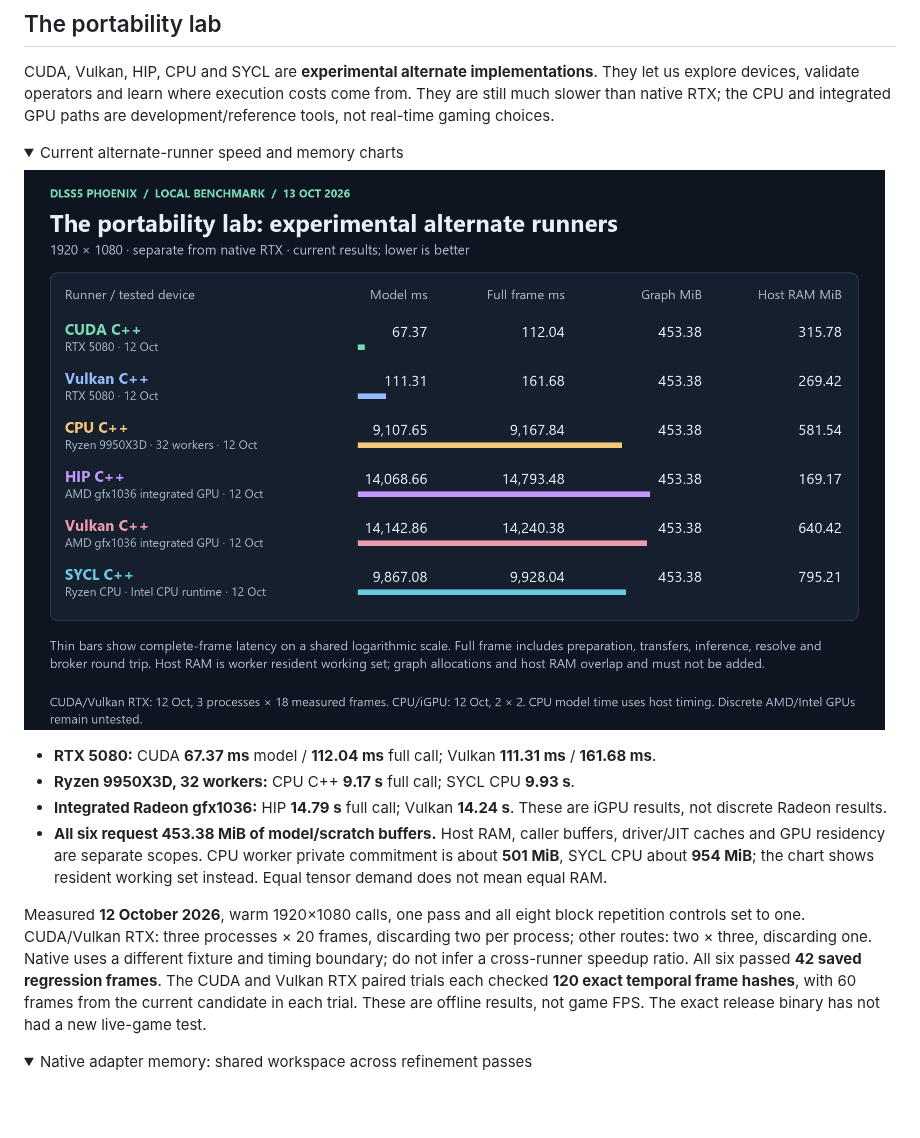
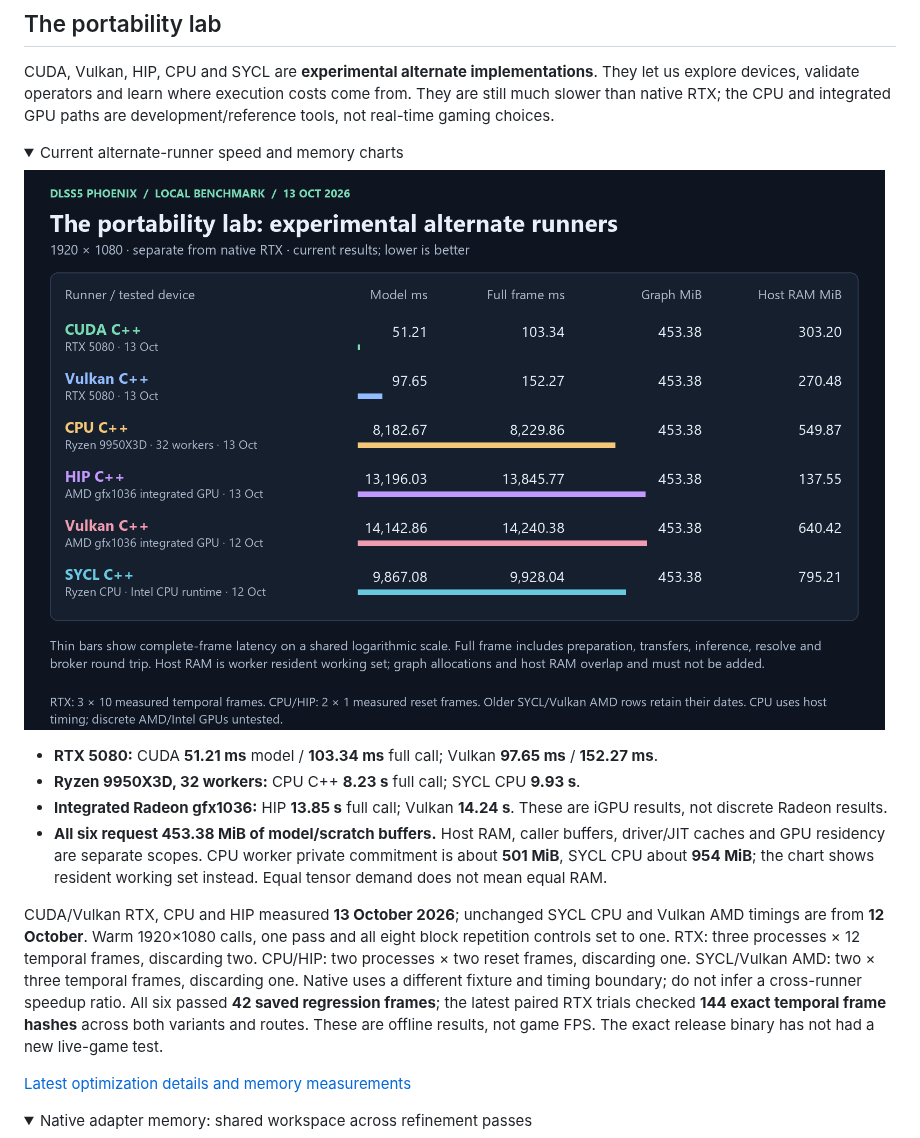
Before and after one commit to RazvanManolache/dlss5-phoenix-addon, a Markdown page: README.md, the part around the change. Rendered like a GitHub page; pictures changed too: docs/benchmarks/2026-10-13/portable-runners.png; folded sections open; blank space fills up the shorter version.

Commit message:
Refresh published portable benchmarks for the validated runner build

```diff
--- a/README.md
+++ b/README.md
@@ -180,25 +180,29 @@ GPU paths are development/reference tools, not real-time gaming choices.
 
 ![Experimental alternate runners: current 1080p model and full-call times, owned buffers and worker RAM on the specified hardware](docs/benchmarks/2026-10-13/portable-runners.png)
 
-- **RTX 5080:** CUDA **67.37 ms** model / **112.04 ms** full call;
-  Vulkan **111.31 ms** / **161.68 ms**.
-- **Ryzen 9950X3D, 32 workers:** CPU C++ **9.17 s** full call;
+- **RTX 5080:** CUDA **51.21 ms** model / **103.34 ms** full call;
+  Vulkan **97.65 ms** / **152.27 ms**.
+- **Ryzen 9950X3D, 32 workers:** CPU C++ **8.23 s** full call;
   SYCL CPU **9.93 s**.
-- **Integrated Radeon gfx1036:** HIP **14.79 s** full call;
+- **Integrated Radeon gfx1036:** HIP **13.85 s** full call;
   Vulkan **14.24 s**. These are iGPU results, not discrete Radeon results.
 - **All six request 453.38 MiB of model/scratch buffers.** Host RAM, caller
   buffers, driver/JIT caches and GPU residency are separate scopes. CPU worker
   private commitment is about **501 MiB**, SYCL CPU about **954 MiB**; the chart
   shows resident working set instead. Equal tensor demand does not mean equal RAM.
 
-Measured **12 October 2026**, warm 1920×1080 calls, one pass and all eight block
-repetition controls set to one. CUDA/Vulkan RTX: three processes × 20 frames,
-discarding two per process; other routes: two × three, discarding one. Native
-uses a different fixture and timing boundary; do not infer a cross-runner
-speedup ratio. All six passed **42 saved regression frames**. The CUDA and
-Vulkan RTX paired trials each checked **120 exact temporal frame hashes**, with
-60 frames from the current candidate in each trial. These are offline results,
-not game FPS. The exact release binary has not had a new live-game test.
+CUDA/Vulkan RTX, CPU and HIP measured **13 October 2026**; unchanged SYCL CPU
+and Vulkan AMD timings are from **12 October**. Warm 1920×1080 calls, one pass
+and all eight block repetition controls set to one. RTX: three processes × 12
+temporal frames, discarding two. CPU/HIP: two processes × two reset frames,
+discarding one. SYCL/Vulkan AMD: two × three temporal frames, discarding one.
+Native uses a different fixture and timing boundary; do not infer a cross-runner
+speedup ratio. All six passed **42 saved regression frames**; the latest paired
+RTX trials checked **144 exact temporal frame hashes** across both variants and
+routes. These are offline results, not game FPS. The exact release binary has
+not had a new live-game test.
+
+[Latest optimization details and memory measurements](docs/PORTABLE_OPTIMIZATION_FOLLOWUP_2026-10-13.md)
 
 </details>
 
```
Also changed, not shown: docs/PORTABLE_OPTIMIZATION_FOLLOWUP_2026-10-13.md (+5 -5 lines), 4 other files.
